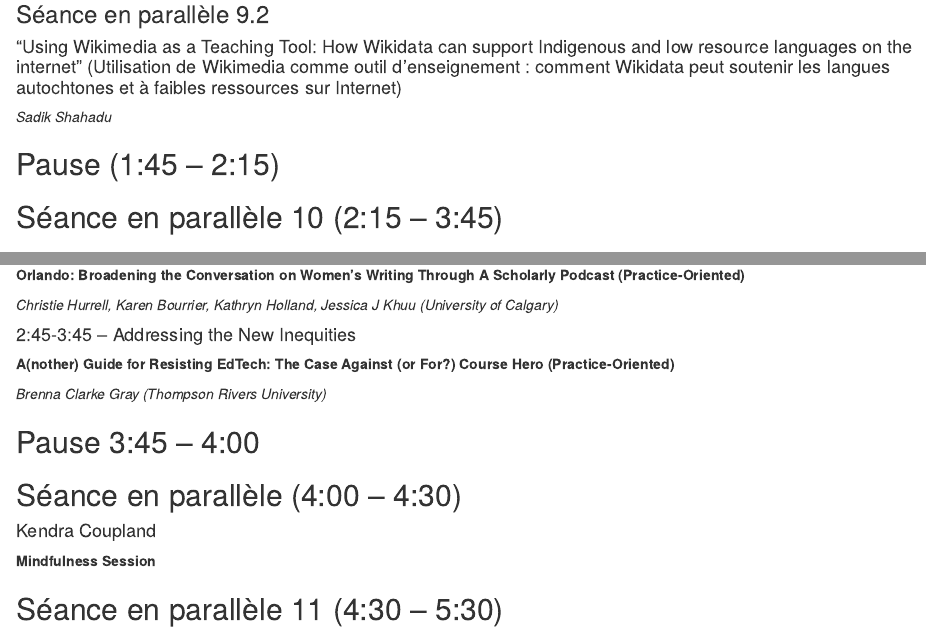
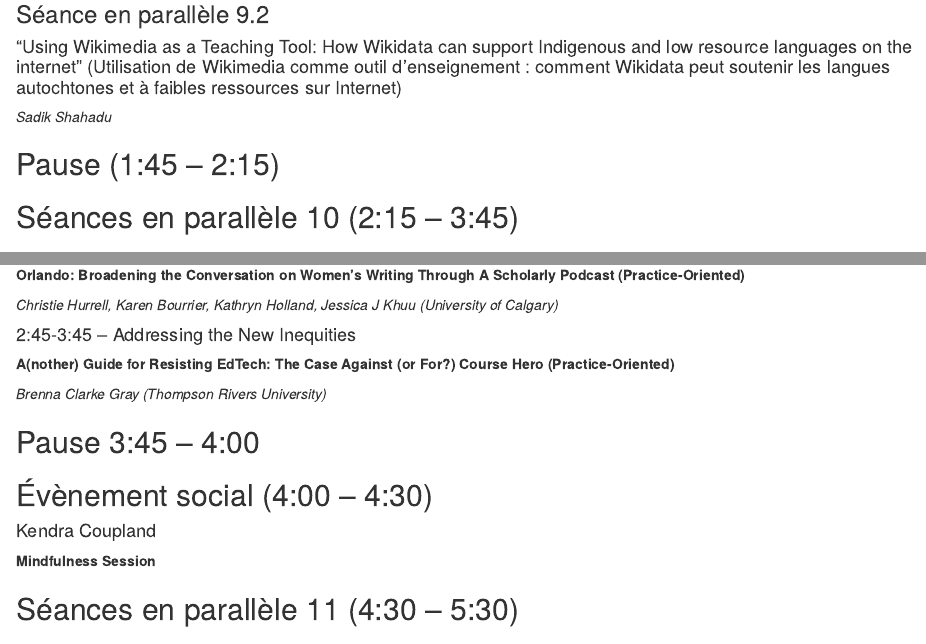
Before and after one commit to otessa/2022fr, an R Markdown document (04-may18.Rmd): the page in a window 1100 px wide, from 720 px down, and a second part further down, joined at a grey line. Rendered offline with R 4.5, knitr and Pandoc, with nearby package versions; drawn as R Markdown's standard HTML page in place of the format the file asks for.

Commit message:
Update 04-may18.Rmd

````diff
--- a/04-may18.Rmd
+++ b/04-may18.Rmd
@@ -68,7 +68,7 @@
 ## Pause (1:45 – 2:15) {-}
 
 
-## Séance en parallèle 10 (2:15 – 3:45) {-}
+## Séances en parallèle 10 (2:15 – 3:45) {-}
 
 
 ### Séance en parallèle 10.1 – Transitions of Online Learning and Teaching {-}
@@ -179,7 +179,7 @@
 
 ## Pause 3:45 – 4:00 {-}
 
-## Séance en parallèle (4:00 – 4:30) {-}
+## Évènement social (4:00 – 4:30) {-}
 
 ```{block, type='gh'}
 #### Kendra Coupland
@@ -187,7 +187,7 @@
 **Mindfulness Session**
 ```
 
-## Séance en parallèle 11 (4:30 – 5:30) {-}
+## Séances en parallèle 11 (4:30 – 5:30) {-}
 
 
 
````
